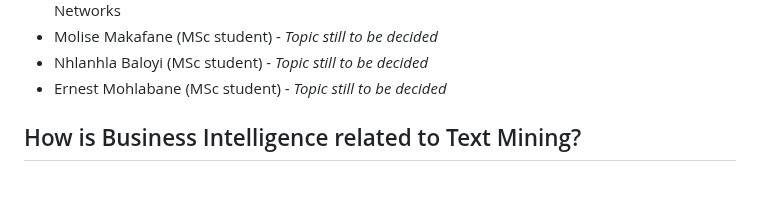
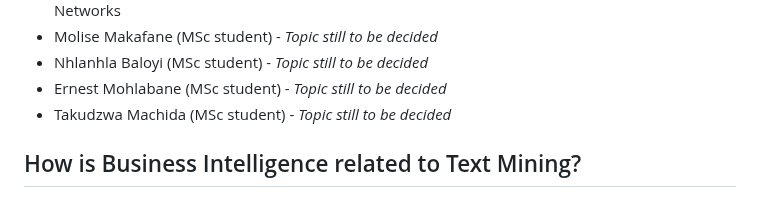
Before and after one commit to eduankotze/BITM, a Markdown page: README.md, the part around the change. GitHub-like rendering.

```diff
--- a/README.md
+++ b/README.md
@@ -35,6 +35,7 @@ Postgraduate students
 * Molise Makafane (MSc student) - <i>Topic still to be decided</i>
 * Nhlanhla Baloyi (MSc student) - <i>Topic still to be decided</i>
 * Ernest Mohlabane (MSc student) - <i>Topic still to be decided</i>
+* Takudzwa Machida (MSc student) - <i>Topic still to be decided</i>
 
 ## How is Business Intelligence related to Text Mining?
 Business intelligence (BI) and text mining are two distinct but interconnected fields that can complement each other in various ways. Let's explore their relationship with some examples:
```
